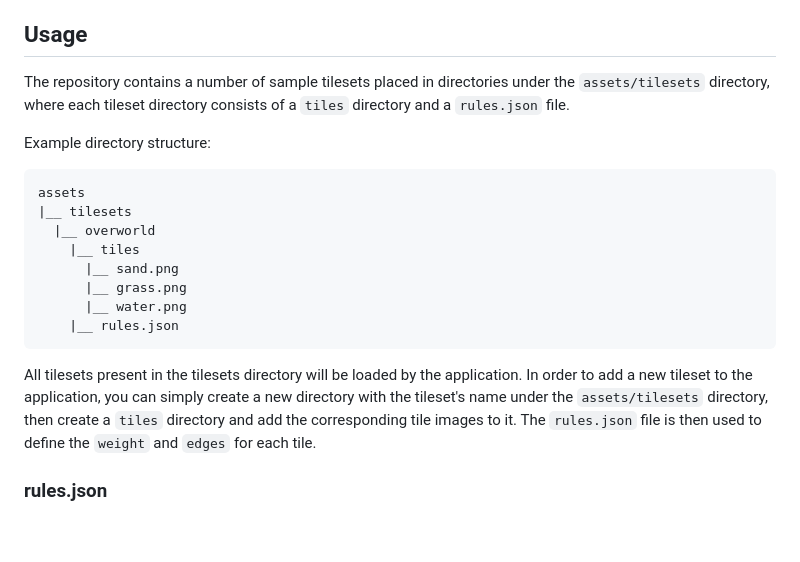
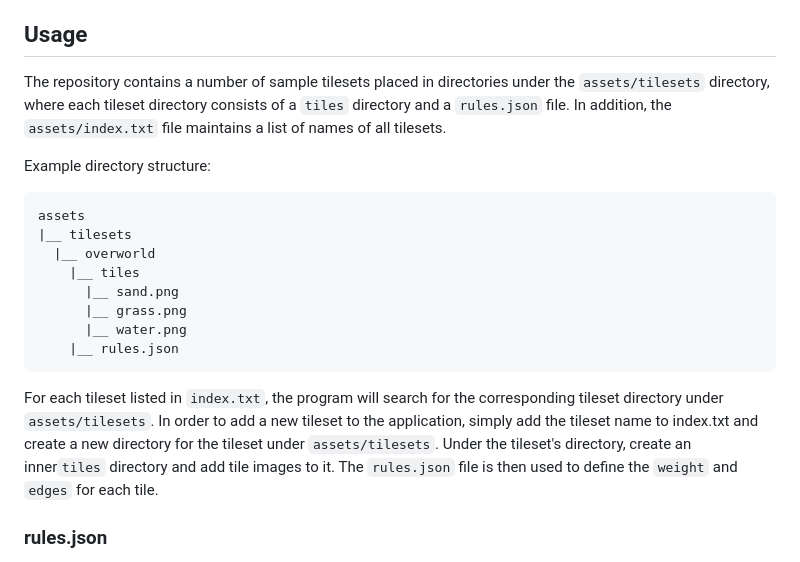
Before and after one commit to Glenn-Chiang/wave-function-collapse, a Markdown page: README.md, the part around the change. Rendered like a GitHub page; blank space fills up the shorter version.

````diff
--- a/README.md
+++ b/README.md
@@ -9,7 +9,7 @@ https://github.com/user-attachments/assets/d7e0a8f8-3c3e-417a-83d3-50e43905f38d
 Once a tileset is selected, each cell in the grid is initialized as a superposition of multiple states as it has equal potential to be any one of the tiles at the same time. The algorithm begins by randomly selecting a cell and *collapsing* it into a single tile. To collapse a cell means to randomly select one of its remaining possible tile states and reduce its states to include only that selected tile. After this cell is collapsed into a tile, the states of the neighboring cells will also be reduced according to the adjacency rules of that tile. Next, the algorithm finds the cell with the least entropy - that is, the cell with the least number of states - and collapses it, which in turn reduces the states of its neighbors. This process then propagates throughout the grid until all cells have been collapsed to form a complete tilemap.
 
 ## Usage
-The repository contains a number of sample tilesets placed in directories under the `assets/tilesets` directory, where each tileset directory consists of a `tiles` directory and a `rules.json` file.
+The repository contains a number of sample tilesets placed in directories under the `assets/tilesets` directory, where each tileset directory consists of a `tiles` directory and a `rules.json` file. In addition, the `assets/index.txt` file maintains a list of names of all tilesets.
 
 Example directory structure:
 ```
@@ -22,7 +22,7 @@ assets
       |__ water.png
     |__ rules.json
 ```
-All tilesets present in the tilesets directory will be loaded by the application. In order to add a new tileset to the application, you can simply create a new directory with the tileset's name under the `assets/tilesets` directory, then create a `tiles` directory and add the corresponding tile images to it. The `rules.json` file is then used to define the `weight` and `edges` for each tile.
+For each tileset listed in `index.txt`, the program will search for the corresponding tileset directory under `assets/tilesets`. In order to add a new tileset to the application, simply add the tileset name to index.txt and create a new directory for the tileset under `assets/tilesets`. Under the tileset's directory, create an inner`tiles` directory and add tile images to it. The `rules.json` file is then used to define the `weight` and `edges` for each tile.
 
 ### rules.json
 The `rules.json` file sets the `weight` and `edges` for each tile. Note that the tile name should match the name of its corresponding image file.
````
